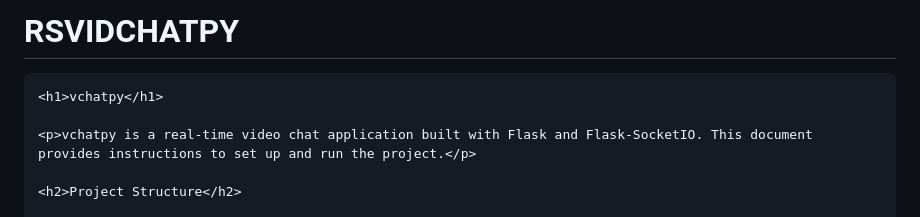
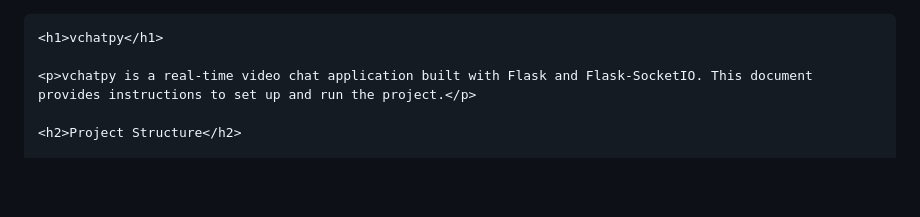
Before and after one commit to GitShikari/videochatapp-python, a Markdown page: README.md, the part around the change. GitHub-like rendering; blank space fills up the shorter version.

```diff
--- a/README.md
+++ b/README.md
@@ -1,4 +1,4 @@
-# RSVIDCHATPY
+
 <!DOCTYPE html>
 <html lang="en">
 <head>
```
